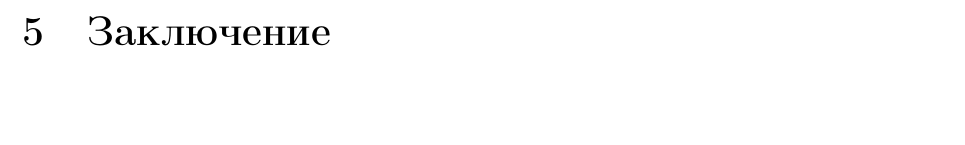
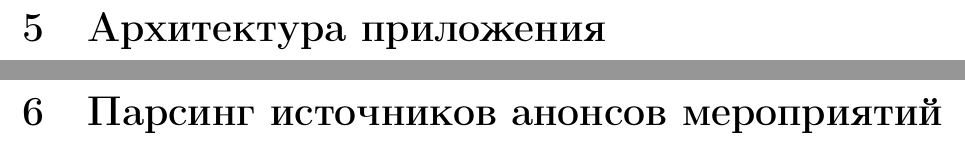
Before and after one commit to ivanz851/tech_events_hub_platform, a LaTeX document (docs/final_report/main.tex, which reads docs/final_report/10_conclusion.tex, docs/final_report/5_architecture/main.tex, docs/final_report/6_sources_parsing/main.tex): part of page 8 of 9 before the commit and two parts of pages 8 and 9 of 15 after it, the two joined at a grey line, cut at the place of the change. Compiled offline with pdfLaTeX.

Commit message:
Добавил основные разделы в план отчета

```diff
--- a/docs/final_report/10_conclusion.tex
+++ /dev/null
@@ -1 +0,0 @@
-\section{Заключение}
--- /dev/null
+++ b/docs/final_report/5_architecture/main.tex
@@ -0,0 +1 @@
+\section{Архитектура приложения}
--- /dev/null
+++ b/docs/final_report/6_sources_parsing/main.tex
@@ -0,0 +1,5 @@
+\section{Парсинг источников анонсов мероприятий}
+
+\input{6_sources_parsing/telegram_channels}
+\newpage
+\input{6_sources_parsing/web_pages}
--- a/docs/final_report/main.tex
+++ b/docs/final_report/main.tex
@@ -77,4 +77,5 @@
 \newpage
 \input{4_product_research}
 \newpage
-\input{10_conclusion}
+\input{5_architecture/main}
+\newpage
```
Also changed, not shown: docs/final_report/10_ci_cd.tex (added, +1 -0 lines), docs/final_report/8_fault_tolerance/main.tex (added, +1 -0 lines), docs/final_report/9_observability/main.tex (added, +1 -0 lines), docs/final_report/11_conclusion.tex (renamed from docs/final_report/conclusion.tex), docs/final_report/6_sources_parsing/telegram_channels.tex (added), docs/final_report/6_sources_parsing/web_pages.tex (added), docs/final_report/main.pdf, docs/final_report/main.tex (11 more changed lines), 1 other file.
